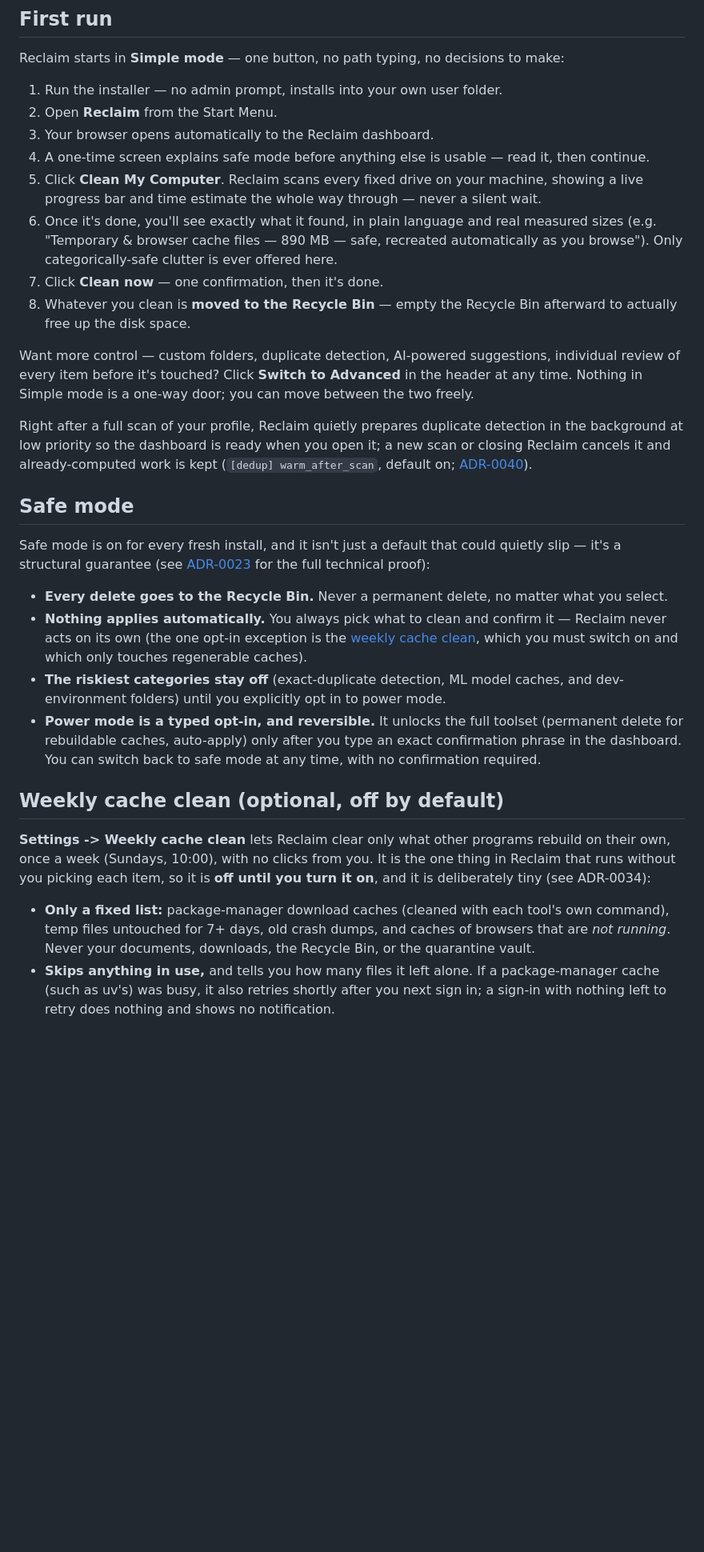
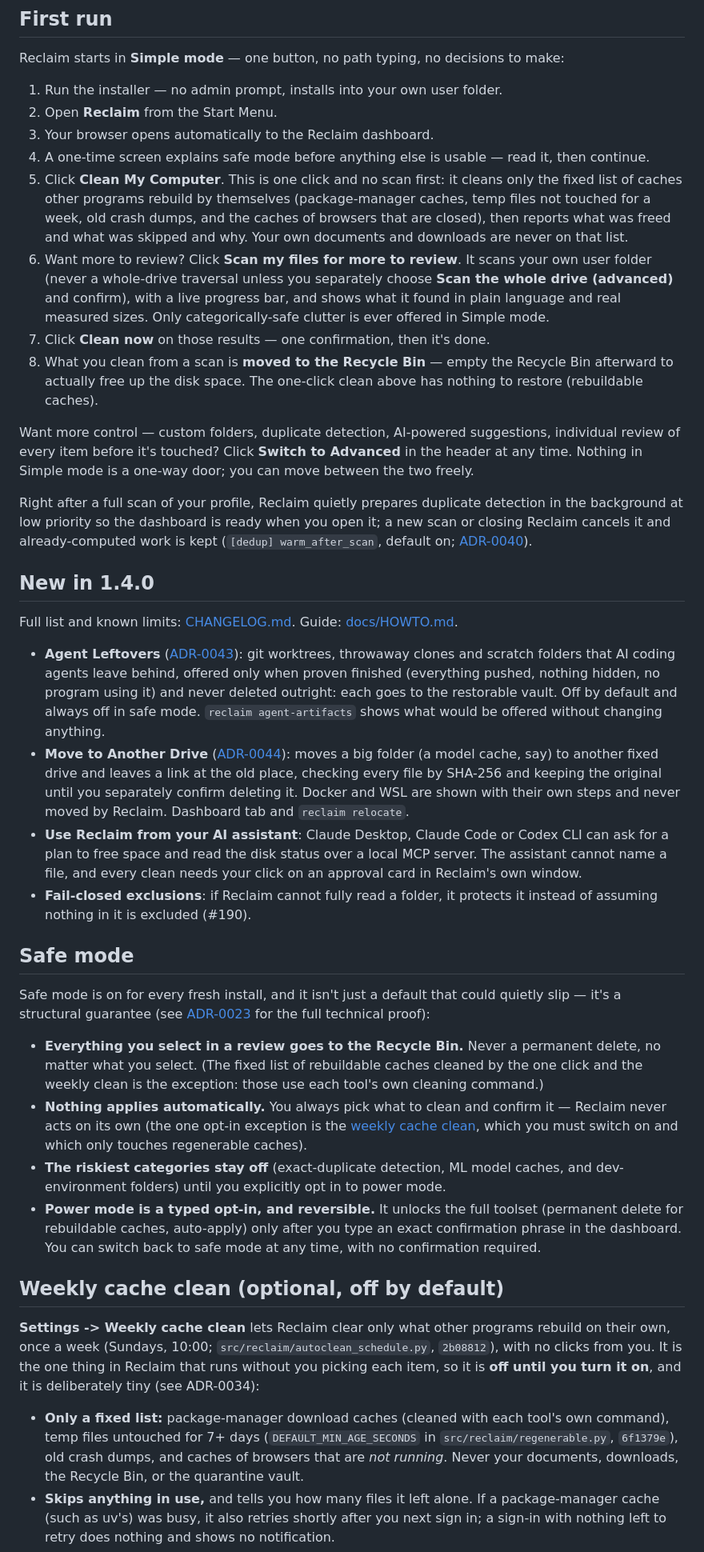
Before and after one commit to gaurav-gandhi-2411/reclaim, a Markdown page: README.md, the part around one of its changes. Shown at 80% size. GitHub-like rendering; blank space fills up the shorter version.

```diff
--- a/README.md
+++ b/README.md
@@ -33,14 +35,18 @@ Reclaim starts in **Simple mode** — one button, no path typing, no decisions t
 2. Open **Reclaim** from the Start Menu.
 3. Your browser opens automatically to the Reclaim dashboard.
 4. A one-time screen explains safe mode before anything else is usable — read it, then continue.
-5. Click **Clean My Computer**. Reclaim scans every fixed drive on your machine, showing a live
-   progress bar and time estimate the whole way through — never a silent wait.
-6. Once it's done, you'll see exactly what it found, in plain language and real measured sizes
-   (e.g. "Temporary & browser cache files — 890 MB — safe, recreated automatically as you
-   browse"). Only categorically-safe clutter is ever offered here.
-7. Click **Clean now** — one confirmation, then it's done.
-8. Whatever you clean is **moved to the Recycle Bin** — empty the Recycle Bin afterward to
-   actually free up the disk space.
+5. Click **Clean My Computer**. This is one click and no scan first: it cleans only the fixed list
+   of caches other programs rebuild by themselves (package-manager caches, temp files not touched
+   for a week, old crash dumps, and the caches of browsers that are closed), then reports what was
+   freed and what was skipped and why. Your own documents and downloads are never on that list.
+6. Want more to review? Click **Scan my files for more to review**. It scans your own user folder
+   (never a whole-drive traversal unless you separately choose **Scan the whole drive (advanced)**
+   and confirm), with a live progress bar, and shows what it found in plain language and real
+   measured sizes. Only categorically-safe clutter is ever offered in Simple mode.
+7. Click **Clean now** on those results — one confirmation, then it's done.
+8. What you clean from a scan is **moved to the Recycle Bin** — empty the Recycle Bin afterward to
+   actually free up the disk space. The one-click clean above has nothing to restore (rebuildable
+   caches).
 
 Want more control — custom folders, duplicate detection, AI-powered suggestions, individual
 review of every item before it's touched? Click **Switch to Advanced** in the header at any
@@ -51,13 +57,35 @@ background at low priority so the dashboard is ready when you open it; a new sca
 Reclaim cancels it and already-computed work is kept (`[dedup] warm_after_scan`, default on;
 [ADR-0040](docs/architecture/adr/0040-background-dedup-warmup.md)).
 
+## New in 1.4.0
+
+Full list and known limits: [CHANGELOG.md](CHANGELOG.md). Guide: [docs/HOWTO.md](docs/HOWTO.md).
+
+- **Agent Leftovers** ([ADR-0043](docs/architecture/adr/0043-agent-artifacts-cleanup.md)): git worktrees,
+  throwaway clones and scratch folders that AI coding agents leave behind, offered only when
+  proven finished (everything pushed, nothing hidden, no program using it) and never deleted
+  outright: each goes to the restorable vault. Off by default and always off in safe mode.
+  `reclaim agent-artifacts` shows what would be offered without changing anything.
+- **Move to Another Drive** ([ADR-0044](docs/architecture/adr/0044-relocate-behind-a-junction.md)): moves a big
+  folder (a model cache, say) to another fixed drive and leaves a link at the old place, checking
+  every file by SHA-256 and keeping the original until you separately confirm deleting it.
+  Docker and WSL are shown with their own steps and never moved by Reclaim. Dashboard tab and
+  `reclaim relocate`.
+- **Use Reclaim from your AI assistant**: Claude Desktop, Claude Code or Codex CLI can ask for a
+  plan to free space and read the disk status over a local MCP server. The assistant cannot name
+  a file, and every clean needs your click on an approval card in Reclaim's own window.
+- **Fail-closed exclusions**: if Reclaim cannot fully read a folder, it protects it instead of
+  assuming nothing in it is excluded (#190).
+
 ## Safe mode
 
 Safe mode is on for every fresh install, and it isn't just a default that could quietly slip —
 it's a structural guarantee (see [ADR-0023](docs/architecture/adr/0023-stage2-safe-mode-safety-boundary.md)
 for the full technical proof):
 
-- **Every delete goes to the Recycle Bin.** Never a permanent delete, no matter what you select.
+- **Everything you select in a review goes to the Recycle Bin.** Never a permanent delete, no
+  matter what you select. (The fixed list of rebuildable caches cleaned by the one click and the
+  weekly clean is the exception: those use each tool's own cleaning command.)
 - **Nothing applies automatically.** You always pick what to clean and confirm it — Reclaim never
   acts on its own (the one opt-in exception is the [weekly cache clean](#weekly-cache-clean-optional-off-by-default),
   which you must switch on and which only touches regenerable caches).
@@ -70,12 +98,14 @@ for the full technical proof):
 ## Weekly cache clean (optional, off by default)
 
 **Settings -> Weekly cache clean** lets Reclaim clear only what other programs rebuild on their
-own, once a week (Sundays, 10:00), with no clicks from you. It is the one thing in Reclaim that
+own, once a week (Sundays, 10:00; `src/reclaim/autoclean_schedule.py`, `2b08812`), with no clicks
+from you. It is the one thing in Reclaim that
 runs without you picking each item, so it is **off until you turn it on**, and it is deliberately
 tiny (see ADR-0034):
 
 - **Only a fixed list:** package-manager download caches (cleaned with each tool's own command),
-  temp files untouched for 7+ days, old crash dumps, and caches of browsers that are *not
+  temp files untouched for 7+ days (`DEFAULT_MIN_AGE_SECONDS` in `src/reclaim/regenerable.py`,
+  `6f1379e`), old crash dumps, and caches of browsers that are *not
   running*. Never your documents, downloads, the Recycle Bin, or the quarantine vault.
 - **Skips anything in use,** and tells you how many files it left alone. If a package-manager
   cache (such as uv's) was busy, it also retries shortly after you next sign in; a sign-in
```
Also changed, not shown: other parts of README.md (+27 -21 lines), docs/release/README_NUMBERS_AUDIT.md (added, +79 -0 lines).
